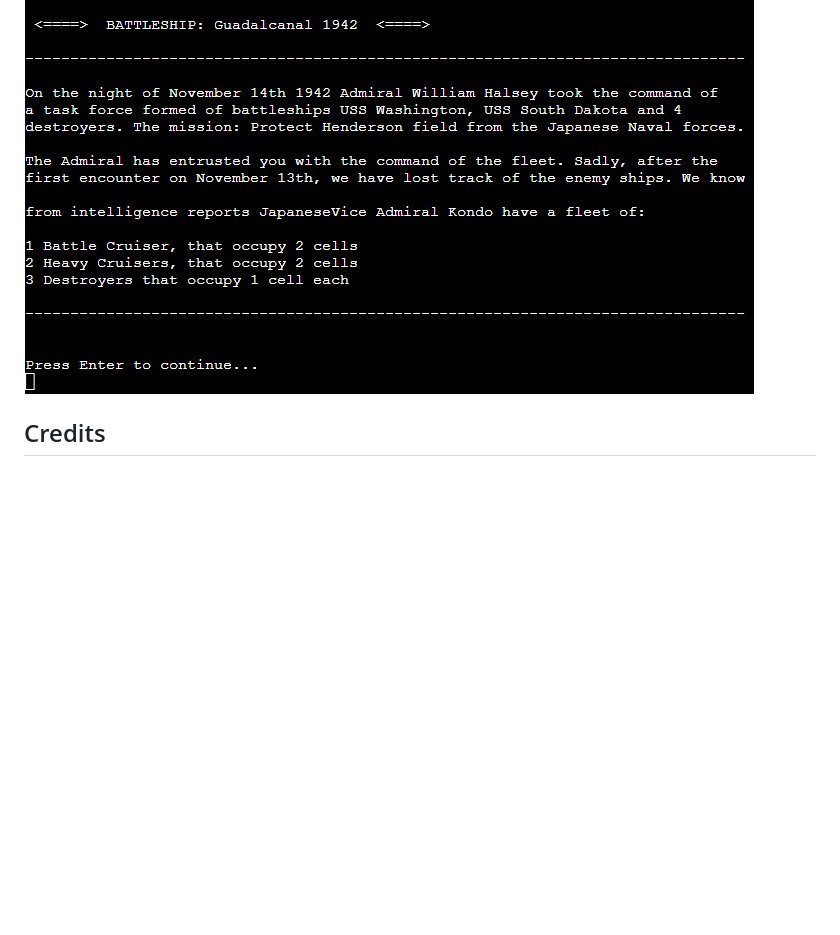
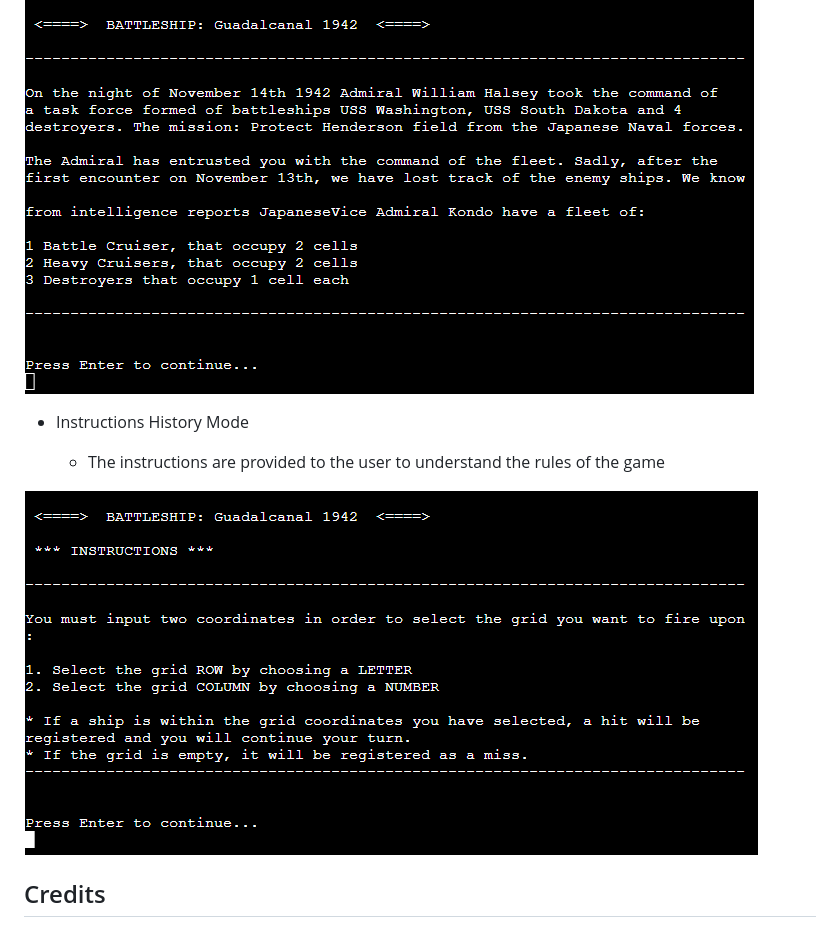
Before and after one commit to giankpetrov/python-battleship, a Markdown page: README.md, the part around the change. Rendered like a GitHub page; blank space fills up the shorter version.

Commit message:
ADD feature instructions history mode to README

```diff
--- a/README.md
+++ b/README.md
@@ -66,7 +66,11 @@ A flowchart is a graphical representation of a process or system that shows the
 
 ![Introduction History Mode](assets/historymodeintroduction.PNG "Introduction History Mode")
 
+- Instructions History Mode
 
+    - The instructions are provided to the user to understand the rules of the game
+
+![Instructions History Mode](assets/historymodeinstructions.PNG "Instructions History Mode")
 ## Credits
 
 ### Concept
```
